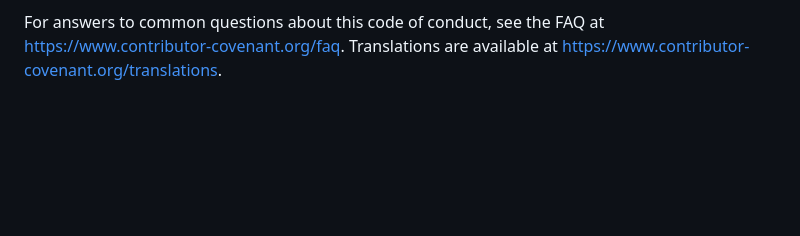
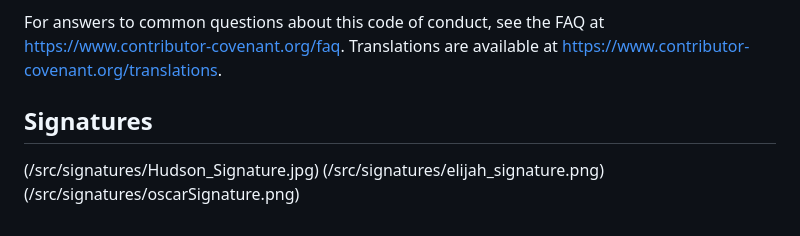
Before and after one commit to seanhudson03/CourseMate, a Markdown page: CONDUCT.md, the part around the change. Rendered like a GitHub page; blank space fills up the shorter version.

```diff
--- a/CONDUCT.md
+++ b/CONDUCT.md
@@ -131,3 +131,8 @@ For answers to common questions about this code of conduct, see the FAQ at
 [Mozilla CoC]: https://github.com/mozilla/diversity
 [FAQ]: https://www.contributor-covenant.org/faq
 [translations]: https://www.contributor-covenant.org/translations
+
+## Signatures
+(/src/signatures/Hudson_Signature.jpg)
+(/src/signatures/elijah_signature.png)
+(/src/signatures/oscarSignature.png)
```
